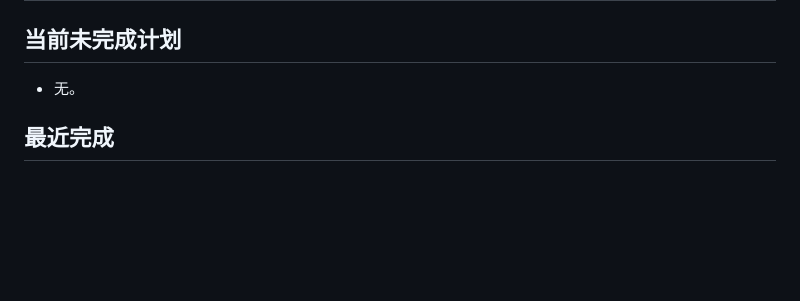
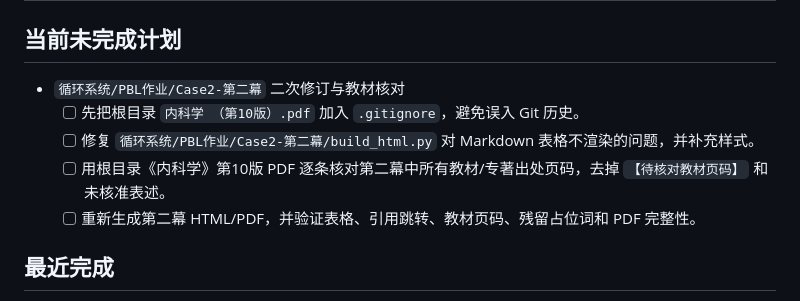
Before and after one commit to ZJHSteven/med-notes-2026-spring-y2, a Markdown page: PLANS.md, the part around the change. GitHub-like rendering; blank space fills up the shorter version.

Commit message:
docs: 记录第二幕二次修订计划

```diff
--- a/PLANS.md
+++ b/PLANS.md
@@ -1,7 +1,11 @@
 # ExecPlan
 
 ## 当前未完成计划
-- 无。
+- `循环系统/PBL作业/Case2-第二幕` 二次修订与教材核对
+  - [ ] 先把根目录 `内科学 （第10版）.pdf` 加入 `.gitignore`，避免误入 Git 历史。
+  - [ ] 修复 `循环系统/PBL作业/Case2-第二幕/build_html.py` 对 Markdown 表格不渲染的问题，并补充样式。
+  - [ ] 用根目录《内科学》第10版 PDF 逐条核对第二幕中所有教材/专著出处页码，去掉 `【待核对教材页码】` 和未核准表述。
+  - [ ] 重新生成第二幕 HTML/PDF，并验证表格、引用跳转、教材页码、残留占位词和 PDF 完整性。
 
 ## 最近完成
 - 已完成 `循环系统/PBL作业/Case2-第二幕` Markdown 清洗与 HTML/PDF 构建：先提交原始 `Case2-第二幕.md` 作为 Git 备份，再迁移第一幕 `build_html.py` 与 `style.css`，补强正文引用上标跳转、出处锚点和 `####` 小标题渲染；清洗正文直链、`utm_source`、AI 草稿口吻和方框式出处；统一每题数字出处列表，生成 `Case2-第二幕-美化版.html` 与 `Case2-第二幕-美化版.pdf`；已通过 `py_compile`、HTML 引用锚点闭环、正文外链残留、关键词残留和 `qpdf --check` 验证，PDF 共 41 页。
```
